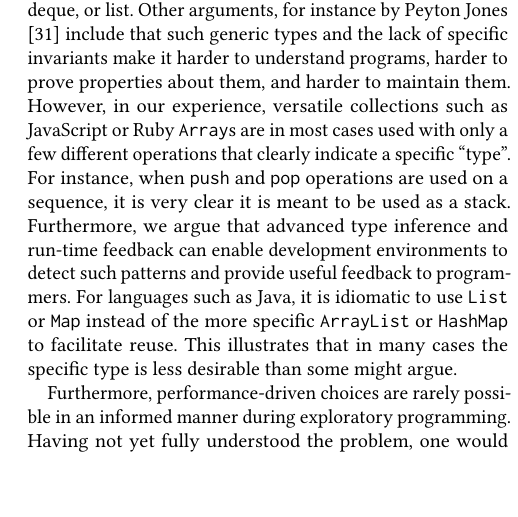
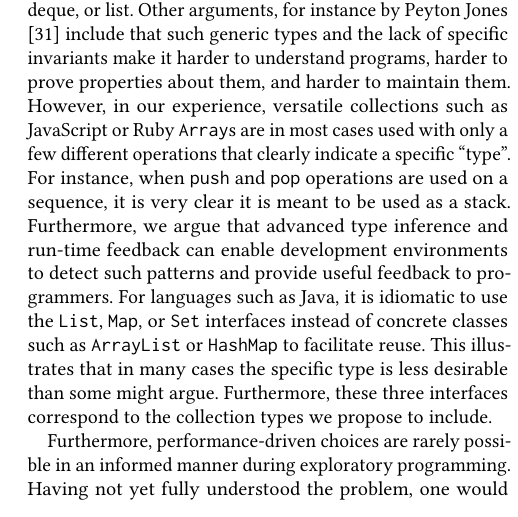
Before and after one commit to smarr/COLL-PX, a LaTeX paper (collection-px.tex): part of one column of page 8 of 11, cut so that both start at the same text, the shorter picture padded with empty space. Compiled offline with pdfLaTeX.

Commit message:
Make connection from java interfaces to our set of proposed types
Something a reviewer was kind of asking about.

Signed-off-by: Stefan Marr <git@stefan-marr.de>

```diff
--- a/collection-px.tex
+++ b/collection-px.tex
@@ -1454,9 +1454,10 @@ and provide useful feedback to programmers.
 %Thus, one rarely sees the use of \code{ArrayList} or \code{HashMap}
 %in operation signatures.
 %Instead, the \code{List} and \code{Map} interfaces are used.
-For languages such as Java, it is idiomatic to use \code{List} or \code{Map} instead of the more specific \code{ArrayList} or \code{HashMap} to facilitate reuse.
+For languages such as Java, it is idiomatic to use the \code{List}, \code{Map}, or \code{Set} interfaces instead of concrete classes such as \code{ArrayList} or \code{HashMap} to facilitate reuse.
 This illustrates that in many cases the specific type
 is less desirable than some might argue.
+Furthermore, these three interfaces correspond to the collection types we propose to include.
 % or implementation is of little concern and instead the general collection type or interface is clear enough for the usages of the collection.
 
 % -> set/map: implemented as tree or hash table?
```
